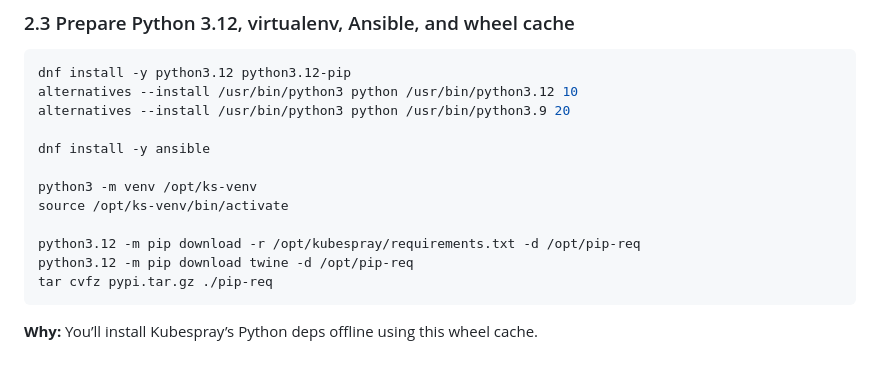
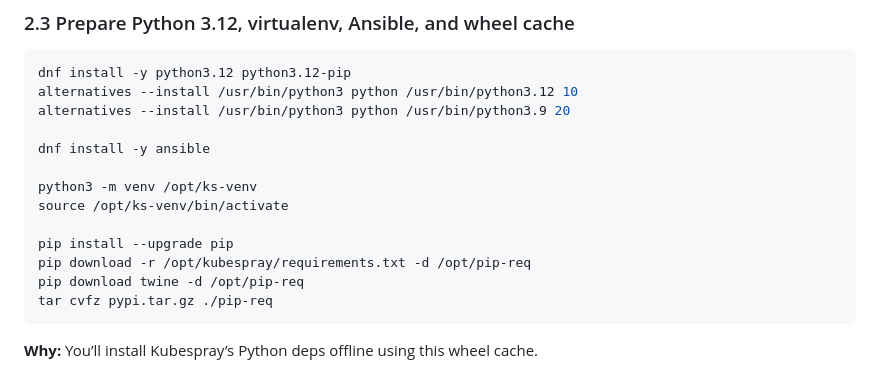
Before and after one commit to A-Soltani255/Kubespray, a Markdown page: Installing-Airgapped-Kubernetes-Cluster-Using-Kubespray.md, the part around the change. Rendered like a GitHub page.

````diff
--- a/Installing-Airgapped-Kubernetes-Cluster-Using-Kubespray.md
+++ b/Installing-Airgapped-Kubernetes-Cluster-Using-Kubespray.md
@@ -259,8 +259,9 @@ dnf install -y ansible
 python3 -m venv /opt/ks-venv
 source /opt/ks-venv/bin/activate
 
-python3.12 -m pip download -r /opt/kubespray/requirements.txt -d /opt/pip-req
-python3.12 -m pip download twine -d /opt/pip-req
+pip install --upgrade pip
+pip download -r /opt/kubespray/requirements.txt -d /opt/pip-req
+pip download twine -d /opt/pip-req
 tar cvfz pypi.tar.gz ./pip-req
 ```
 
````
